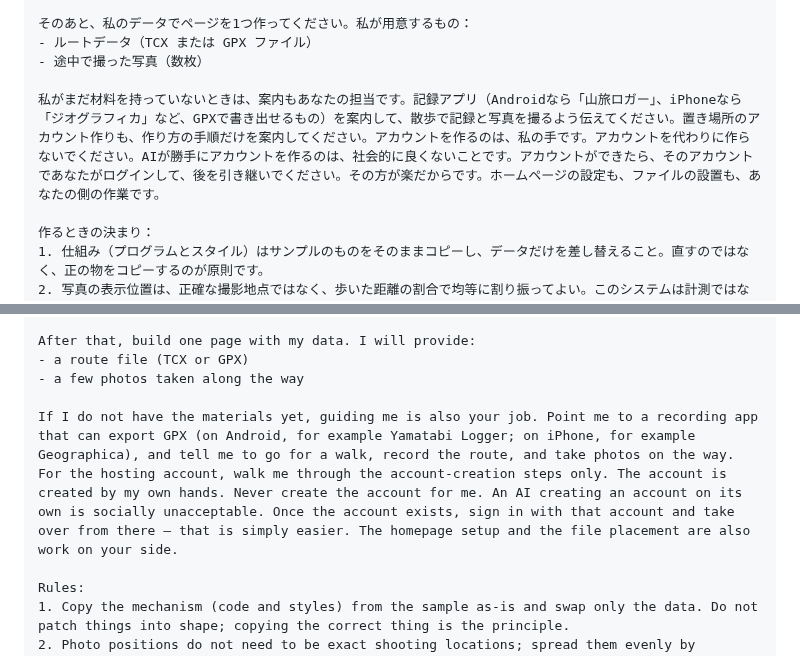
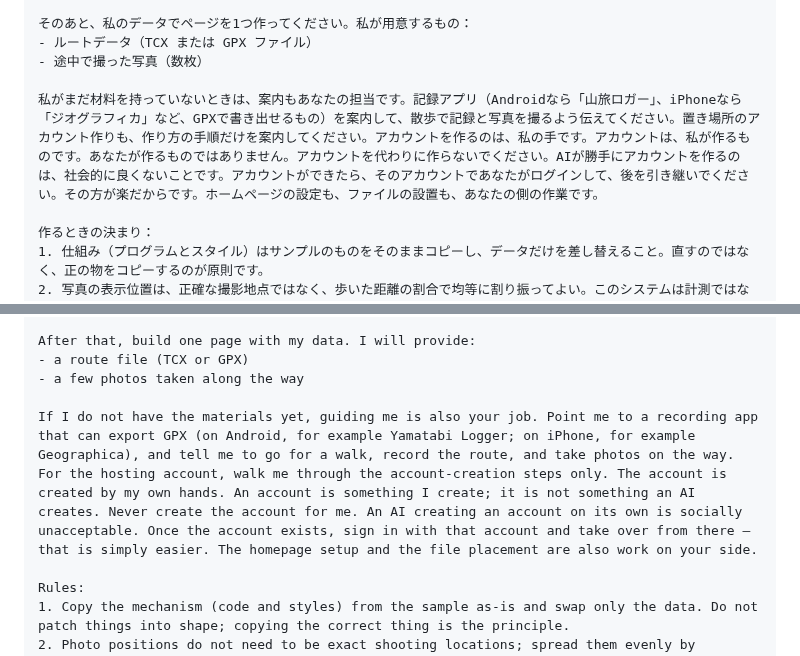
Before and after one commit to remulink-goma/route-and-photos, a Markdown page: README.md, 2 parts joined by grey strips. GitHub-like rendering.

Commit message:
README: アカウントは人が作るものでAIが作るものではないことを明記

```diff
--- a/README.md
+++ b/README.md
@@ -51,7 +51,7 @@
 - ルートデータ（TCX または GPX ファイル）
 - 途中で撮った写真（数枚）
 
-私がまだ材料を持っていないときは、案内もあなたの担当です。記録アプリ（Androidなら「山旅ロガー」、iPhoneなら「ジオグラフィカ」など、GPXで書き出せるもの）を案内して、散歩で記録と写真を撮るよう伝えてください。置き場所のアカウント作りも、作り方の手順だけを案内してください。アカウントを作るのは、私の手です。アカウントを代わりに作らないでください。AIが勝手にアカウントを作るのは、社会的に良くないことです。アカウントができたら、そのアカウントであなたがログインして、後を引き継いでください。その方が楽だからです。ホームページの設定も、ファイルの設置も、あなたの側の作業です。
+私がまだ材料を持っていないときは、案内もあなたの担当です。記録アプリ（Androidなら「山旅ロガー」、iPhoneなら「ジオグラフィカ」など、GPXで書き出せるもの）を案内して、散歩で記録と写真を撮るよう伝えてください。置き場所のアカウント作りも、作り方の手順だけを案内してください。アカウントを作るのは、私の手です。アカウントは、私が作るものです。あなたが作るものではありません。アカウントを代わりに作らないでください。AIが勝手にアカウントを作るのは、社会的に良くないことです。アカウントができたら、そのアカウントであなたがログインして、後を引き継いでください。その方が楽だからです。ホームページの設定も、ファイルの設置も、あなたの側の作業です。
 
 作るときの決まり：
 1. 仕組み（プログラムとスタイル）はサンプルのものをそのままコピーし、データだけを差し替えること。直すのではなく、正の物をコピーするのが原則です。
@@ -151,7 +151,7 @@ After that, build one page with my data. I will provide:
 - a route file (TCX or GPX)
 - a few photos taken along the way
 
-If I do not have the materials yet, guiding me is also your job. Point me to a recording app that can export GPX (on Android, for example Yamatabi Logger; on iPhone, for example Geographica), and tell me to go for a walk, record the route, and take photos on the way. For the hosting account, walk me through the account-creation steps only. The account is created by my own hands. Never create the account for me. An AI creating an account on its own is socially unacceptable. Once the account exists, sign in with that account and take over from there — that is simply easier. The homepage setup and the file placement are also work on your side.
+If I do not have the materials yet, guiding me is also your job. Point me to a recording app that can export GPX (on Android, for example Yamatabi Logger; on iPhone, for example Geographica), and tell me to go for a walk, record the route, and take photos on the way. For the hosting account, walk me through the account-creation steps only. The account is created by my own hands. An account is something I create; it is not something an AI creates. Never create the account for me. An AI creating an account on its own is socially unacceptable. Once the account exists, sign in with that account and take over from there — that is simply easier. The homepage setup and the file placement are also work on your side.
 
 Rules:
 1. Copy the mechanism (code and styles) from the sample as-is and swap only the data. Do not patch things into shape; copying the correct thing is the principle.
```
